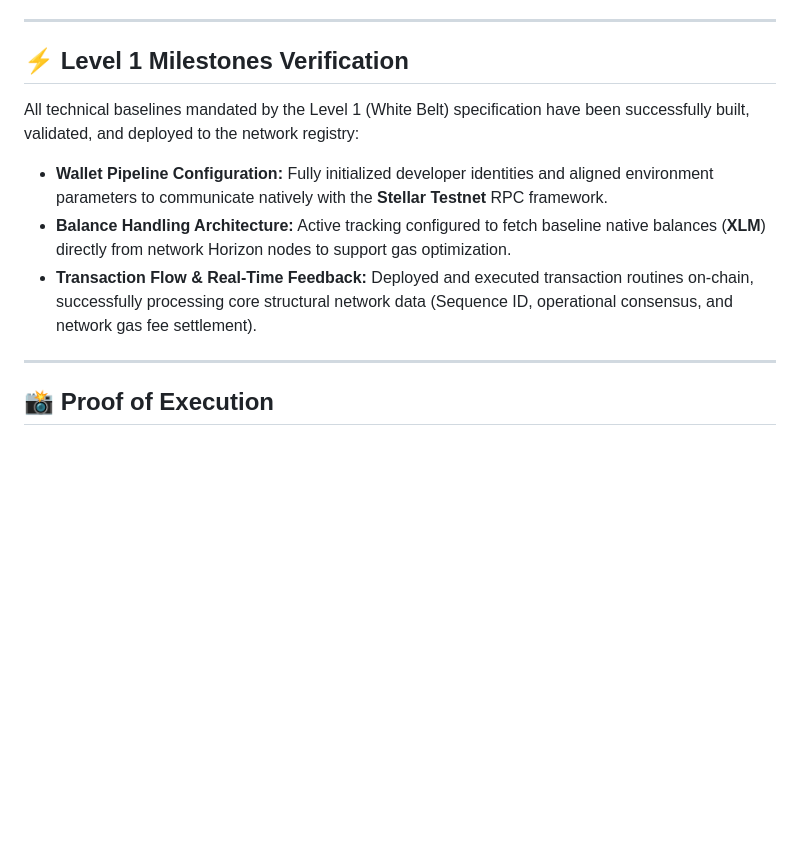
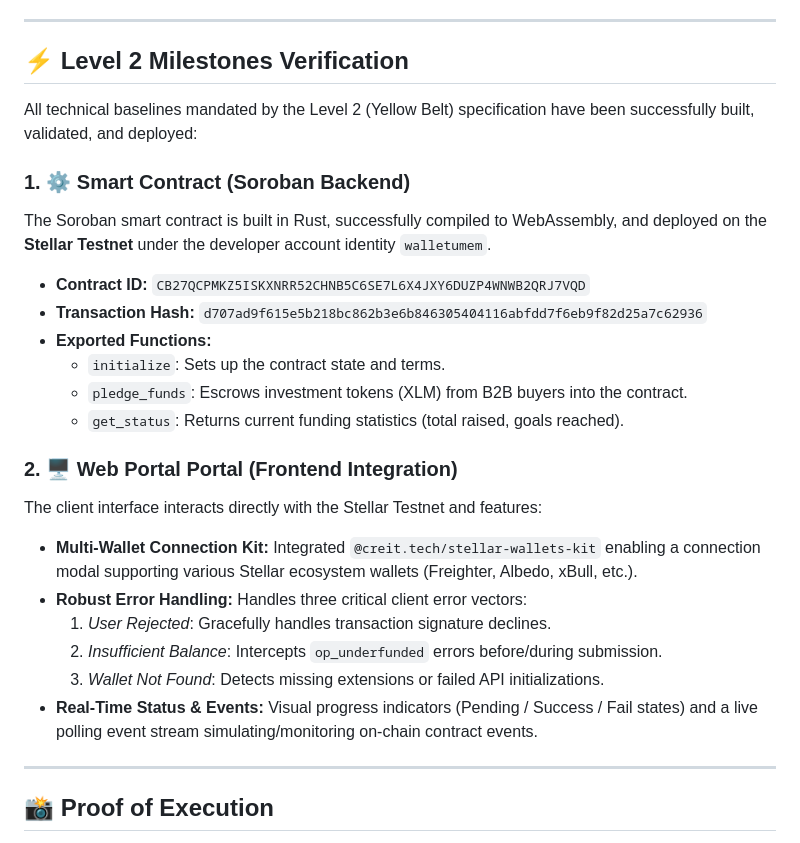
Before and after one commit to Umeem26/agro-pledge, a Markdown page: README.md, the part around the change printed below. Drawn GitHub-style; blank space fills up the shorter version.

```diff
--- a/README.md
+++ b/README.md
@@ -29,13 +31,27 @@ This public repository serves as the single immutable workspace tracking the dev
 
 ---
 
-## ⚡ Level 1 Milestones Verification
+## ⚡ Level 2 Milestones Verification
 
-All technical baselines mandated by the Level 1 (White Belt) specification have been successfully built, validated, and deployed to the network registry:
+All technical baselines mandated by the Level 2 (Yellow Belt) specification have been successfully built, validated, and deployed:
 
-*   **Wallet Pipeline Configuration:** Fully initialized developer identities and aligned environment parameters to communicate natively with the **Stellar Testnet** RPC framework.
-*   **Balance Handling Architecture:** Active tracking configured to fetch baseline native balances (**XLM**) directly from network Horizon nodes to support gas optimization.
-*   **Transaction Flow & Real-Time Feedback:** Deployed and executed transaction routines on-chain, successfully processing core structural network data (Sequence ID, operational consensus, and network gas fee settlement).
+### 1. ⚙️ Smart Contract (Soroban Backend)
+The Soroban smart contract is built in Rust, successfully compiled to WebAssembly, and deployed on the **Stellar Testnet** under the developer account identity `walletumem`.
+*   **Contract ID:** `CB27QCPMKZ5ISKXNRR52CHNB5C6SE7L6X4JXY6DUZP4WNWB2QRJ7VQD`
+*   **Transaction Hash:** `d707ad9f615e5b218bc862b3e6b846305404116abfdd7f6eb9f82d25a7c62936`
+*   **Exported Functions:**
+    *   `initialize`: Sets up the contract state and terms.
+    *   `pledge_funds`: Escrows investment tokens (XLM) from B2B buyers into the contract.
+    *   `get_status`: Returns current funding statistics (total raised, goals reached).
+
+### 2. 🖥️ Web Portal Portal (Frontend Integration)
+The client interface interacts directly with the Stellar Testnet and features:
+*   **Multi-Wallet Connection Kit:** Integrated `@creit.tech/stellar-wallets-kit` enabling a connection modal supporting various Stellar ecosystem wallets (Freighter, Albedo, xBull, etc.).
+*   **Robust Error Handling:** Handles three critical client error vectors:
+    1.  *User Rejected*: Gracefully handles transaction signature declines.
+    2.  *Insufficient Balance*: Intercepts `op_underfunded` errors before/during submission.
+    3.  *Wallet Not Found*: Detects missing extensions or failed API initializations.
+*   **Real-Time Status & Events:** Visual progress indicators (Pending / Success / Fail states) and a live polling event stream simulating/monitoring on-chain contract events.
 
 ---
 
```
Also changed, not shown: other parts of README.md (+27 -5 lines), screenshots/ss_multiwallet.png (added), 1 other file.
